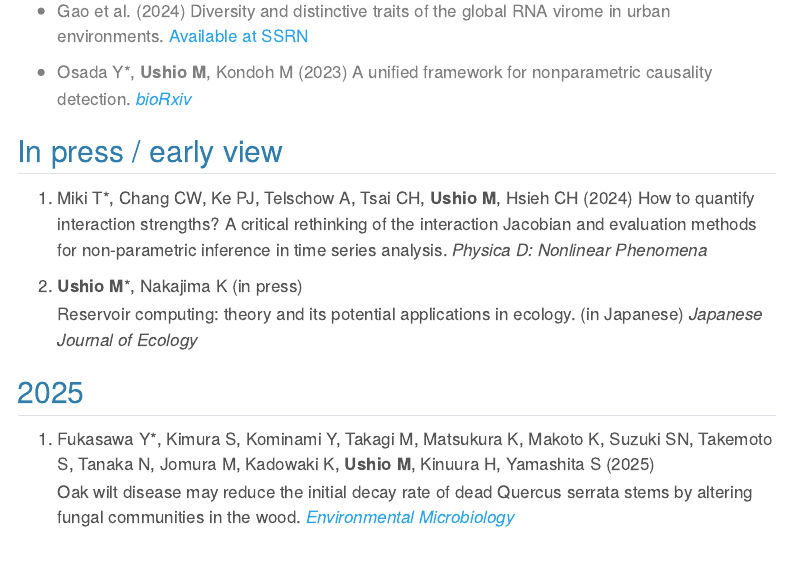
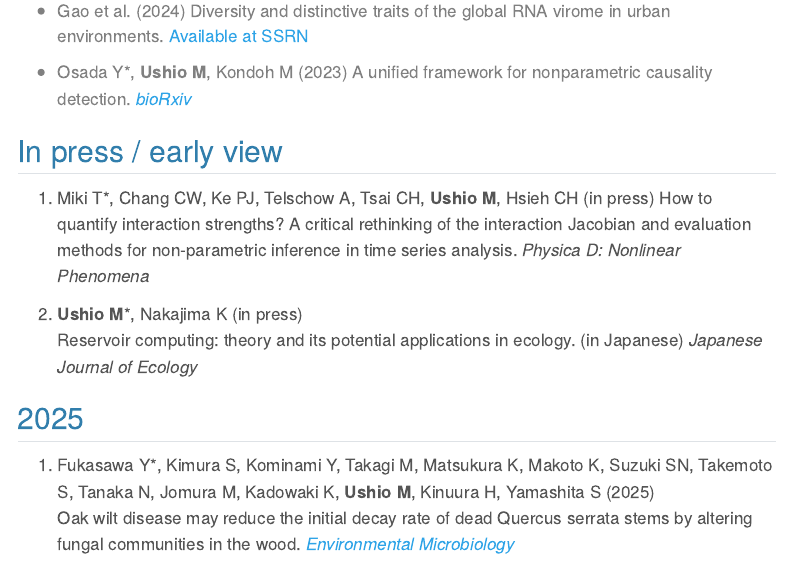
Before and after one commit to ong8181/ushio-ecolab, a Quarto document (publication.qmd): the page in a window 1100 px wide, from 910 px down. Rendered offline with R 4.5, knitr and Pandoc in place of Quarto, with nearby package versions; menus at the side of the page are left out.

Commit message:
publication updated

```diff
--- a/publication.qmd
+++ b/publication.qmd
@@ -39,7 +39,7 @@ See [Google Scholar](https://scholar.google.com/citations?user=GtIzgfYAAAAJ){tar
 </font>
 
 ## In press / early view
-1. Miki T\*, Chang CW, Ke PJ, Telschow A, Tsai CH, **Ushio M**, Hsieh CH (2024) How to quantify interaction strengths? A critical rethinking of the interaction Jacobian and evaluation methods for non-parametric inference in time series analysis. _Physica D: Nonlinear Phenomena_
+1. Miki T\*, Chang CW, Ke PJ, Telschow A, Tsai CH, **Ushio M**, Hsieh CH (in press) How to quantify interaction strengths? A critical rethinking of the interaction Jacobian and evaluation methods for non-parametric inference in time series analysis. _Physica D: Nonlinear Phenomena_
 
 1. **Ushio M**\*, Nakajima K (in press)
     Reservoir computing: theory and its potential applications in ecology. (in Japanese) _Japanese Journal of Ecology_
```
Also changed, not shown: docs/search.json, 1 other file.
